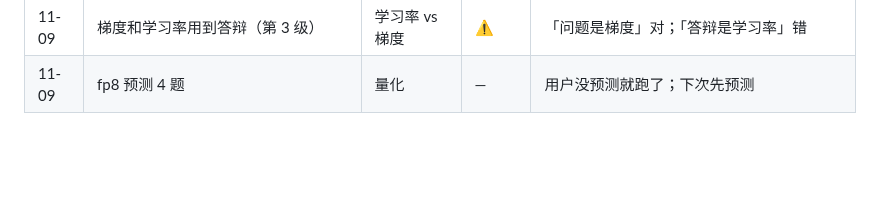
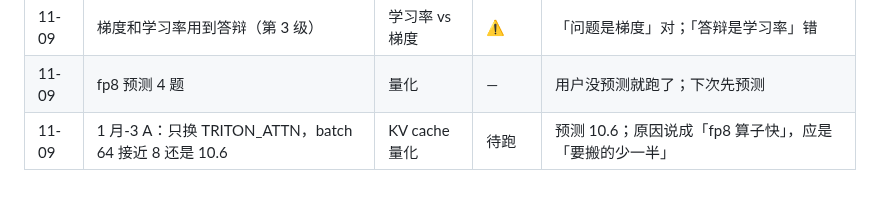
Before and after one commit to mgcpngn/ai-infra-journey, a Markdown page: method/difficulty.md, the part around the change. Rendered like a GitHub page; blank space fills up the shorter version.

Commit message:
11-09 记下 1 月-3 A 的预测
Co-Authored-By: Claude Opus 5.5 <noreply@anthropic.com>
Claude-Session: https://claude.ai/code/session_011nt8KegDxgBeWGtL5qhkq3

```diff
--- a/method/difficulty.md
+++ b/method/difficulty.md
@@ -57,3 +57,4 @@
 | 11-09 | RL 显存哪部分不变、哪部分变 | G 和显存 | ❌ | 答成时间的两部分（推理、微调） |
 | 11-09 | 梯度和学习率用到答辩（第 3 级） | 学习率 vs 梯度 | ⚠️ | 「问题是梯度」对；「答辩是学习率」错 |
 | 11-09 | fp8 预测 4 题 | 量化 | — | 用户没预测就跑了；下次先预测 |
+| 11-09 | 1 月-3 A：只换 TRITON_ATTN，batch 64 接近 8 还是 10.6 | KV cache 量化 | 待跑 | 预测 10.6；原因说成「fp8 算子快」，应是「要搬的少一半」 |
```
